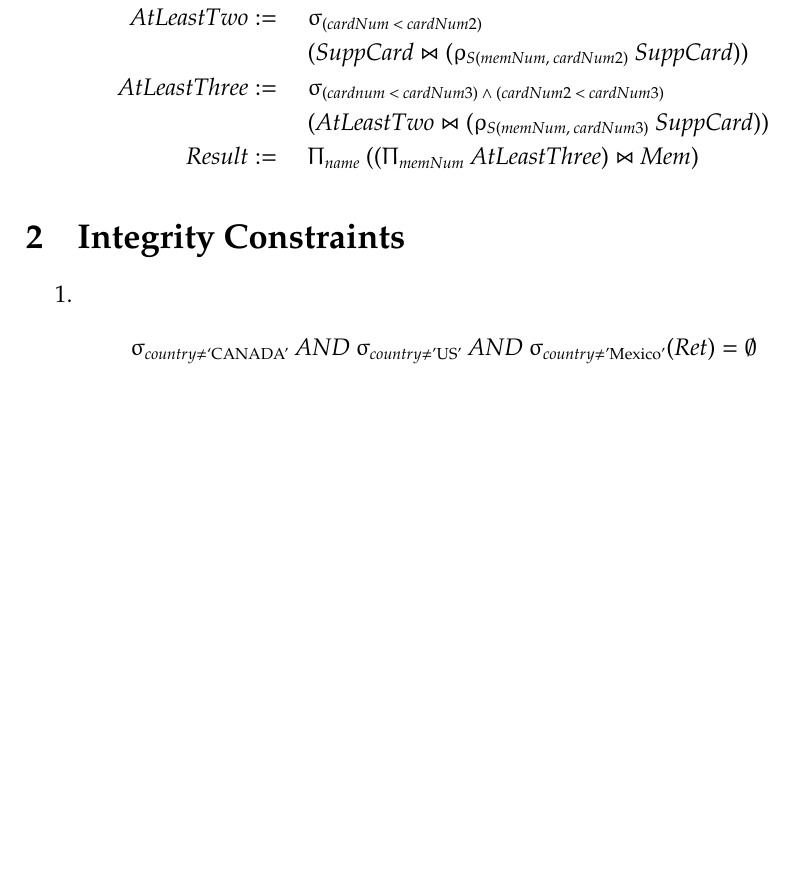
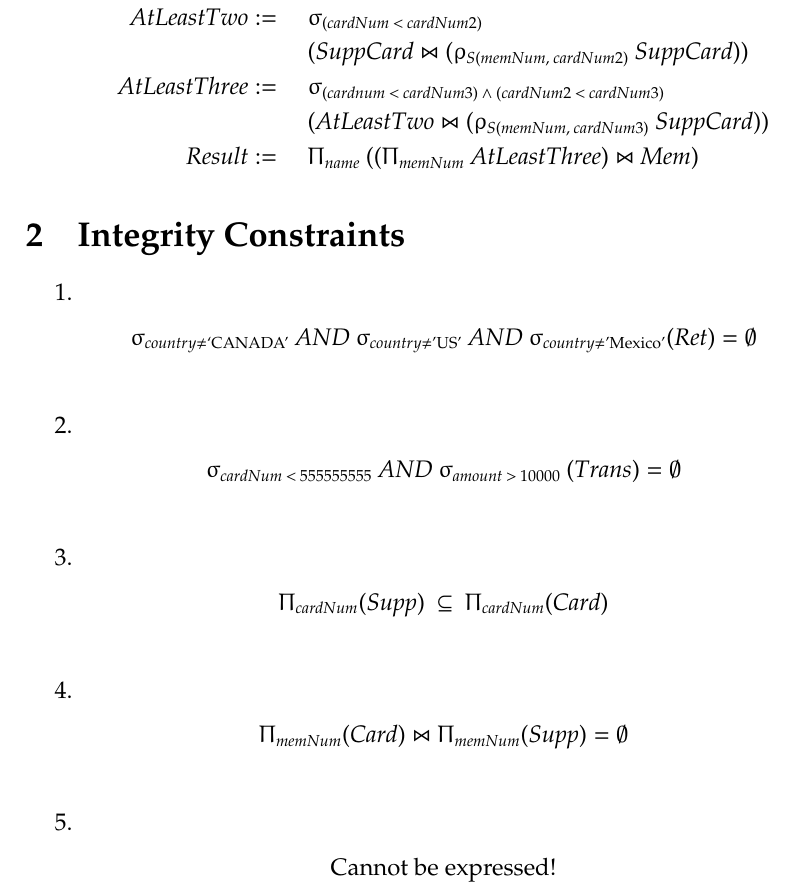
Before and after one commit to zqureshi/CSC343, a LaTeX document (a1/A1.tex): part of page 4 of 4, cut so that both start at the same text, the shorter picture padded with empty space. Compiled offline with pdfLaTeX.

Commit message:
part 2 completed

```diff
--- a/a1/A1.tex
+++ b/a1/A1.tex
@@ -162,5 +162,23 @@ pdfauthor = {Zeeshan Qureshi}}
       \text{'US'}} \:AND \: \upsigma_{country \neq \text{'Mexico'}}(Ret)
       = \emptyset \\
     \end{IEEEeqnarray*}
+  \item
+    \begin{IEEEeqnarray*}{RCl}
+      \upsigma_{cardNum \: < \: 555555555} \: AND \:
+      \upsigma_{amount \: > \: 10000} \: (Trans)
+      = \emptyset \\
+    \end{IEEEeqnarray*}
+  \item
+    \begin{IEEEeqnarray*}{RCl}
+      \Uppi_{cardNum}(Supp)\:\subseteq \: \Uppi_{cardNum}(Card) \\
+    \end{IEEEeqnarray*}
+  \item
+    \begin{IEEEeqnarray*}{RCl}
+      \Uppi_{memNum}(Card)\Join \Uppi_{memNum}(Supp) = \emptyset \\
+    \end{IEEEeqnarray*}
+  \item
+    \begin{IEEEeqnarray*}{RCl}
+      \text{Cannot be expressed!}\\
+    \end{IEEEeqnarray*}
 \end{enumerate}
 \end{document}
```
